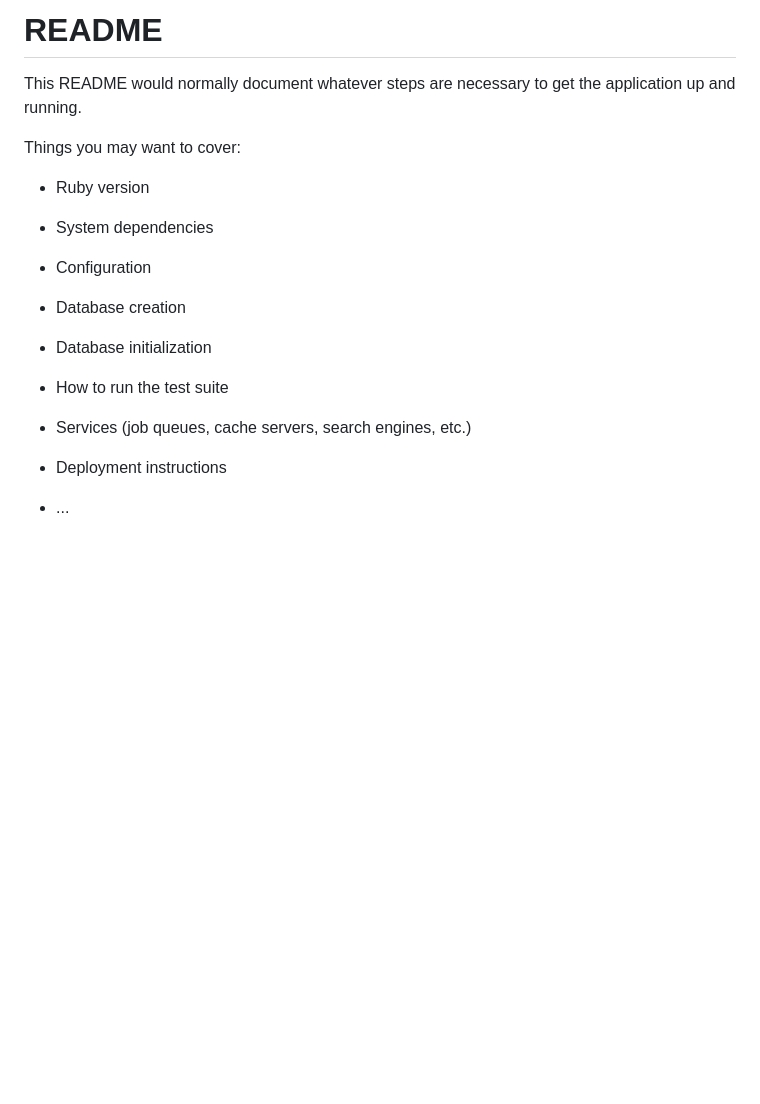
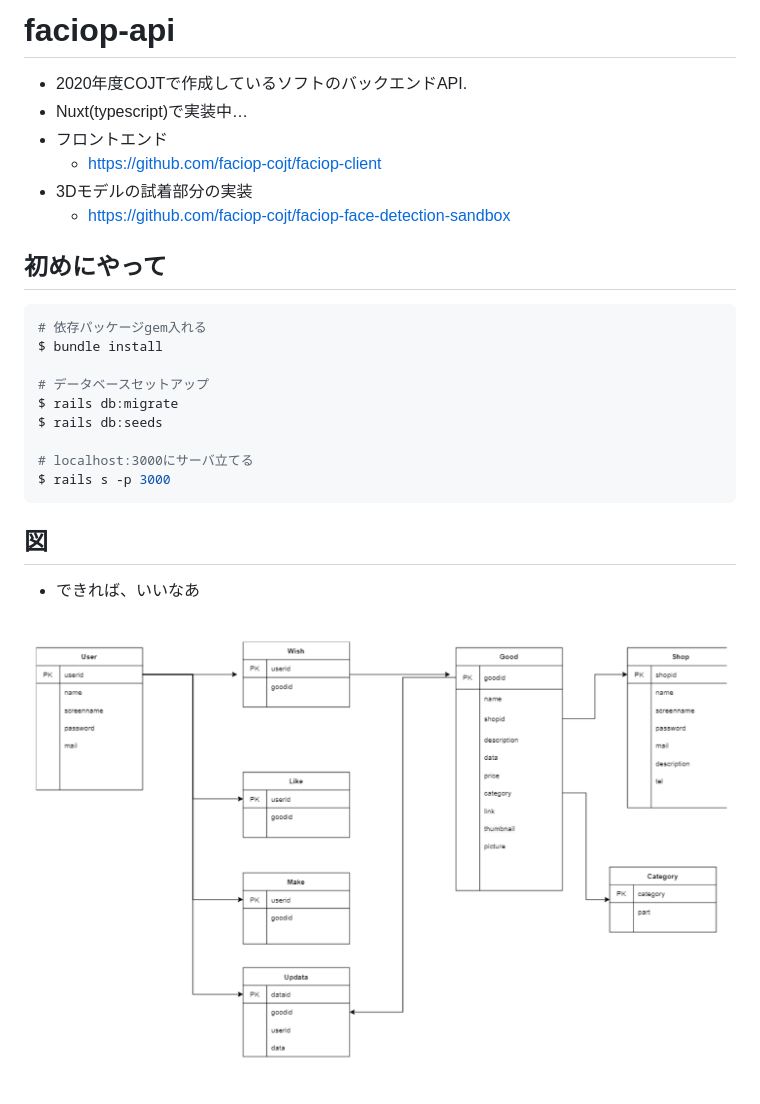
Before and after one commit to faciop-cojt/faciop-api, a Markdown page: README.md, the part around the change. Rendered like a GitHub page; pictures changed too: er.png (added); blank space fills up the shorter version.

````diff
--- a/README.md
+++ b/README.md
@@ -1,24 +1,27 @@
-# README
+# faciop-api
+- 2020年度COJTで作成しているソフトのバックエンドAPI.
+- Nuxt(typescript)で実装中…
+- フロントエンド
+  - https://github.com/faciop-cojt/faciop-client
+- 3Dモデルの試着部分の実装
+  - https://github.com/faciop-cojt/faciop-face-detection-sandbox
 
-This README would normally document whatever steps are necessary to get the
-application up and running.
+## 初めにやって
 
-Things you may want to cover:
+```bash
+# 依存パッケージgem入れる
+$ bundle install
 
-* Ruby version
+# データベースセットアップ
+$ rails db:migrate
+$ rails db:seeds
 
-* System dependencies
+# localhost:3000にサーバ立てる
+$ rails s -p 3000
+```
 
-* Configuration
+## 図
 
-* Database creation
+- できれば、いいなあ
 
-* Database initialization
-
-* How to run the test suite
-
-* Services (job queues, cache servers, search engines, etc.)
-
-* Deployment instructions
-
-* ...
+![er](https://raw.githubusercontent.com/faciop-cojt/faciop-api/master/er.png)
````
Also changed, not shown: 1 other file.
